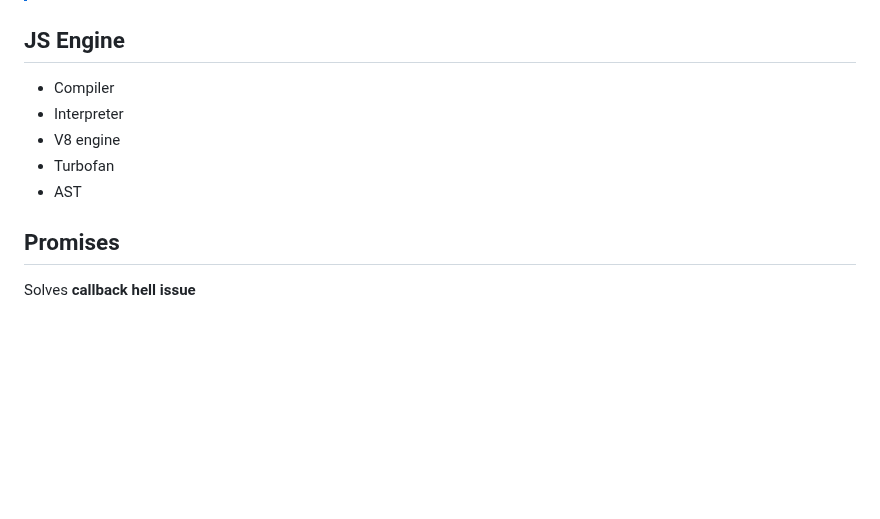
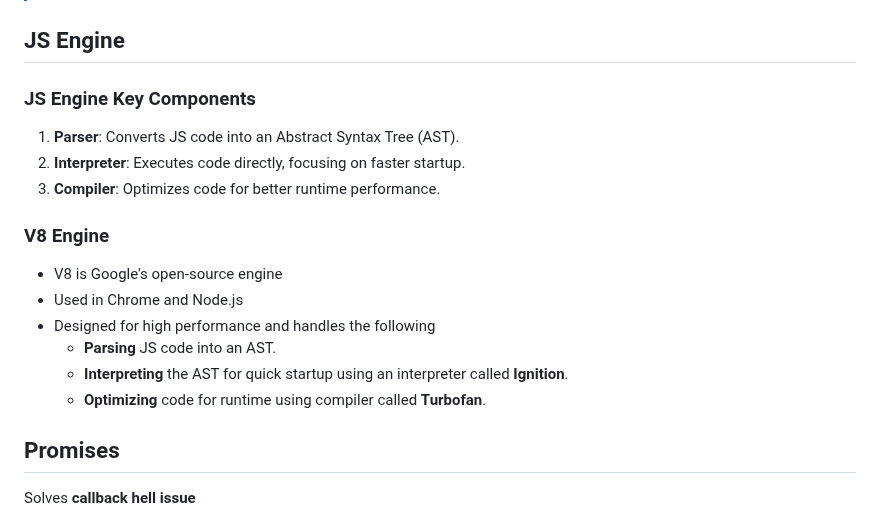
Before and after one commit to Ahmed-Reda-elshahawy/ITI-Full-Stack-.Net-Training-Journey, a Markdown page: notes/markdown/iti-d0011-cst-javascript-ecma6-part3.md, the part around the change. Drawn GitHub-style; blank space fills up the shorter version.

Commit message:
feat: update iti-d0011-cst-javascript-ecma6-part3.md

```diff
--- a/notes/markdown/iti-d0011-cst-javascript-ecma6-part3.md
+++ b/notes/markdown/iti-d0011-cst-javascript-ecma6-part3.md
@@ -41,11 +41,20 @@ Callback hell refers to the situation in JavaScript where multiple nested callba
 
 ## JS Engine
 
-- Compiler
-- Interpreter
-- V8 engine
-- Turbofan
-- AST
+### JS Engine Key Components
+
+1. **Parser**: Converts JS code into an Abstract Syntax Tree (AST).
+2. **Interpreter**: Executes code directly, focusing on faster startup.
+3. **Compiler**: Optimizes code for better runtime performance.
+
+### V8 Engine
+
+- V8 is Google's open-source engine
+- Used in Chrome and Node.js
+- Designed for high performance and handles the following
+  - **Parsing** JS code into an AST.
+  - **Interpreting** the AST for quick startup using an interpreter called **Ignition**.
+  - **Optimizing** code for runtime using compiler called **Turbofan**.
 
 ## Promises
 
```
